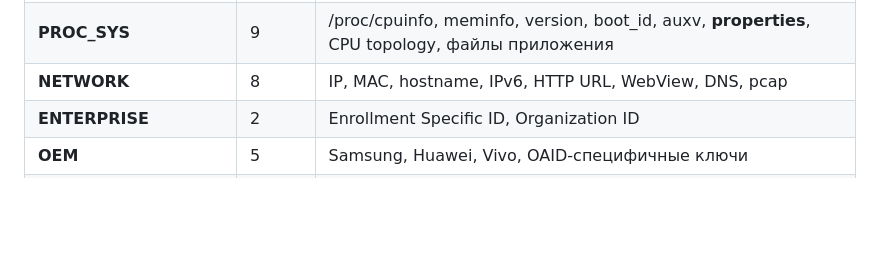
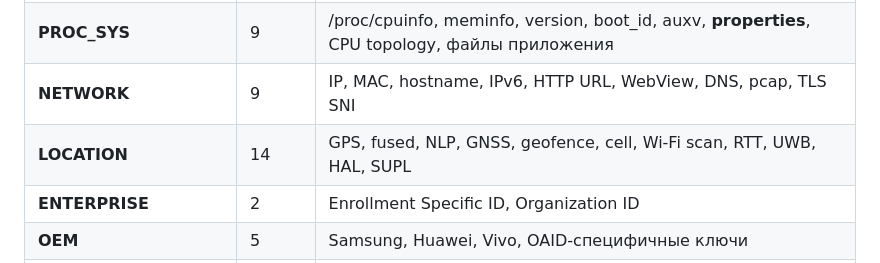
Before and after one commit to Spayder666/DeviceInfo, a Markdown page: README.md, the part around the change. GitHub-like rendering; blank space fills up the shorter version.

Commit message:
Document LOCATION and SNI identifiers in README
Co-authored-by: Spayder666 <Spayder666@users.noreply.github.com>

```diff
--- a/README.md
+++ b/README.md
@@ -136,7 +136,8 @@ AccessMonitorService  → foreground-сервис
 | **ACCOUNT** | 5 | AccountManager, email, auth token, Google Sign-In |
 | **CONTENT_PROVIDER** | 6 | telephony/siminfo, GSF, settings, ICC, SQLite, SharedPreferences |
 | **PROC_SYS** | 9 | /proc/cpuinfo, meminfo, version, boot_id, auxv, __properties__, CPU topology, файлы приложения |
-| **NETWORK** | 8 | IP, MAC, hostname, IPv6, HTTP URL, WebView, DNS, pcap |
+| **NETWORK** | 9 | IP, MAC, hostname, IPv6, HTTP URL, WebView, DNS, pcap, TLS SNI |
+| **LOCATION** | 14 | GPS, fused, NLP, GNSS, geofence, cell, Wi‑Fi scan, RTT, UWB, HAL, SUPL |
 | **ENTERPRISE** | 2 | Enrollment Specific ID, Organization ID |
 | **OEM** | 5 | Samsung, Huawei, Vivo, OAID-специфичные ключи |
 | **ATTESTATION** | 5 | Key attestation, StrongBox, Play Integrity, SafetyNet, verified boot |
```
